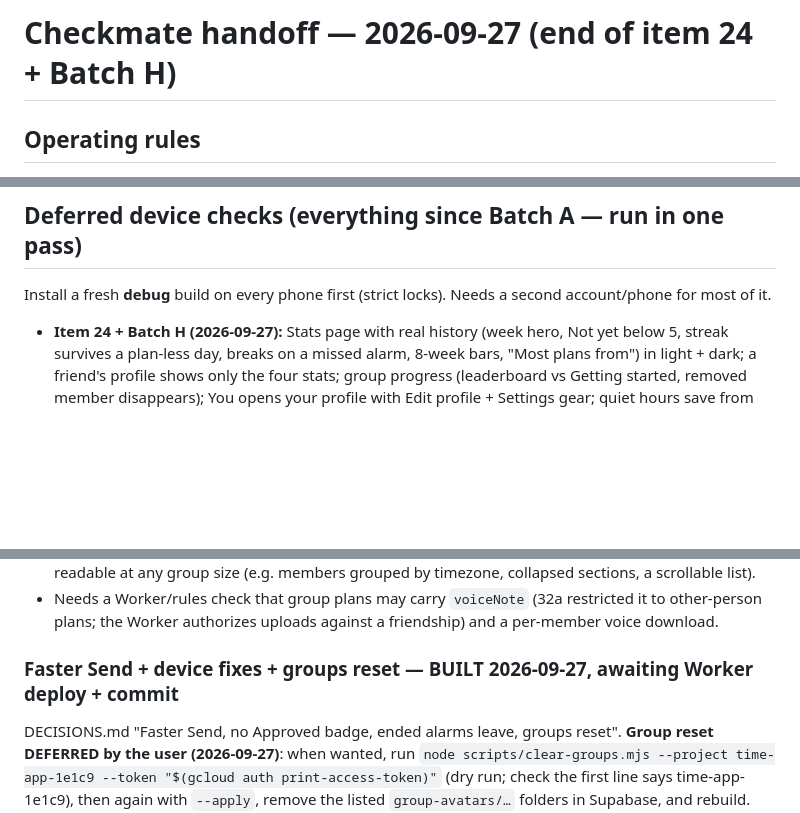
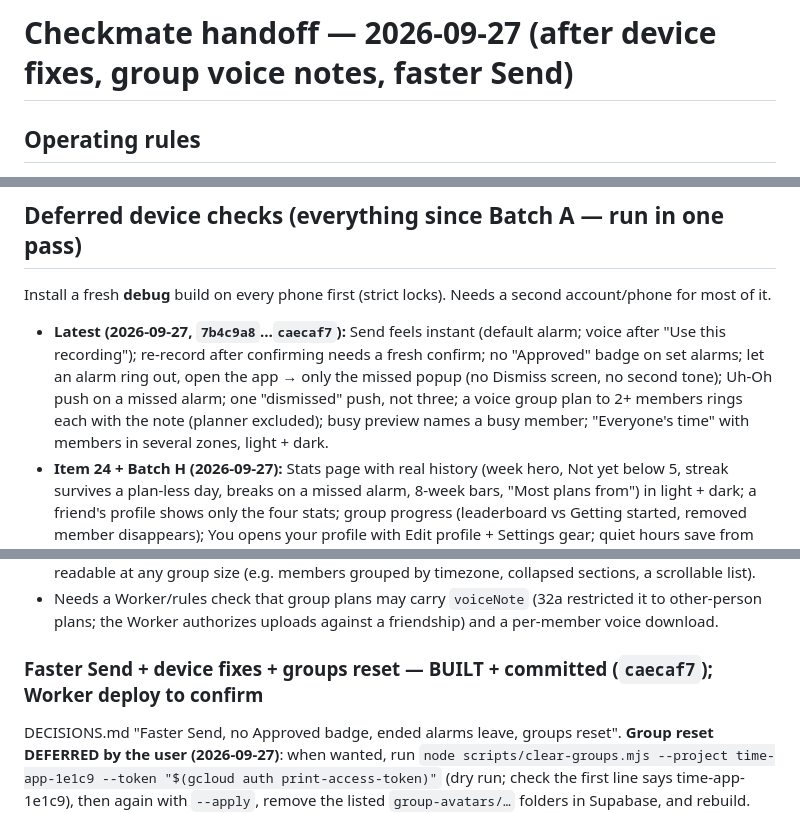
Before and after one commit to RedWaffle007/time-app, a Markdown page: handoff.md, 3 parts joined by grey strips. GitHub-like rendering; blank space fills up the shorter version.

```diff
--- a/handoff.md
+++ b/handoff.md
@@ -1,4 +1,4 @@
-# Checkmate handoff — 2026-09-27 (end of item 24 + Batch H)
+# Checkmate handoff — 2026-09-27 (after device fixes, group voice notes, faster Send)
 
 ## Operating rules
 
@@ -157,6 +176,14 @@
 
 Install a fresh **debug** build on every phone first (strict locks). Needs a
 second account/phone for most of it.
+- **Latest (2026-09-27, `7b4c9a8`…`caecaf7`):** Send feels instant (default
+  alarm; voice after "Use this recording"); re-record after confirming needs
+  a fresh confirm; no "Approved" badge on set alarms; let an alarm ring out,
+  open the app → only the missed popup (no Dismiss screen, no second tone);
+  Uh-Oh push on a missed alarm; one "dismissed" push, not three; a voice
+  group plan to 2+ members rings each with the note (planner excluded); busy
+  preview names a busy member; "Everyone's time" with members in several
+  zones, light + dark.
 - **Item 24 + Batch H (2026-09-27):** Stats page with real history (week
   hero, Not yet below 5, streak survives a plan-less day, breaks on a missed
   alarm, 8-week bars, "Most plans from") in light + dark; a friend's profile
@@ -596,7 +623,7 @@ User-directed; plan → sign-off → build.
   (32a restricted it to other-person plans; the Worker authorizes uploads
   against a friendship) and a per-member voice download.
 
-### Faster Send + device fixes + groups reset — BUILT 2026-09-27, awaiting Worker deploy + commit
+### Faster Send + device fixes + groups reset — BUILT + committed (`caecaf7`); Worker deploy to confirm
 
 DECISIONS.md "Faster Send, no Approved badge, ended alarms leave, groups
 reset". **Group reset DEFERRED by the user (2026-09-27)**: when wanted, run
```
Also changed, not shown: other parts of handoff.md (+42 -19 lines).
